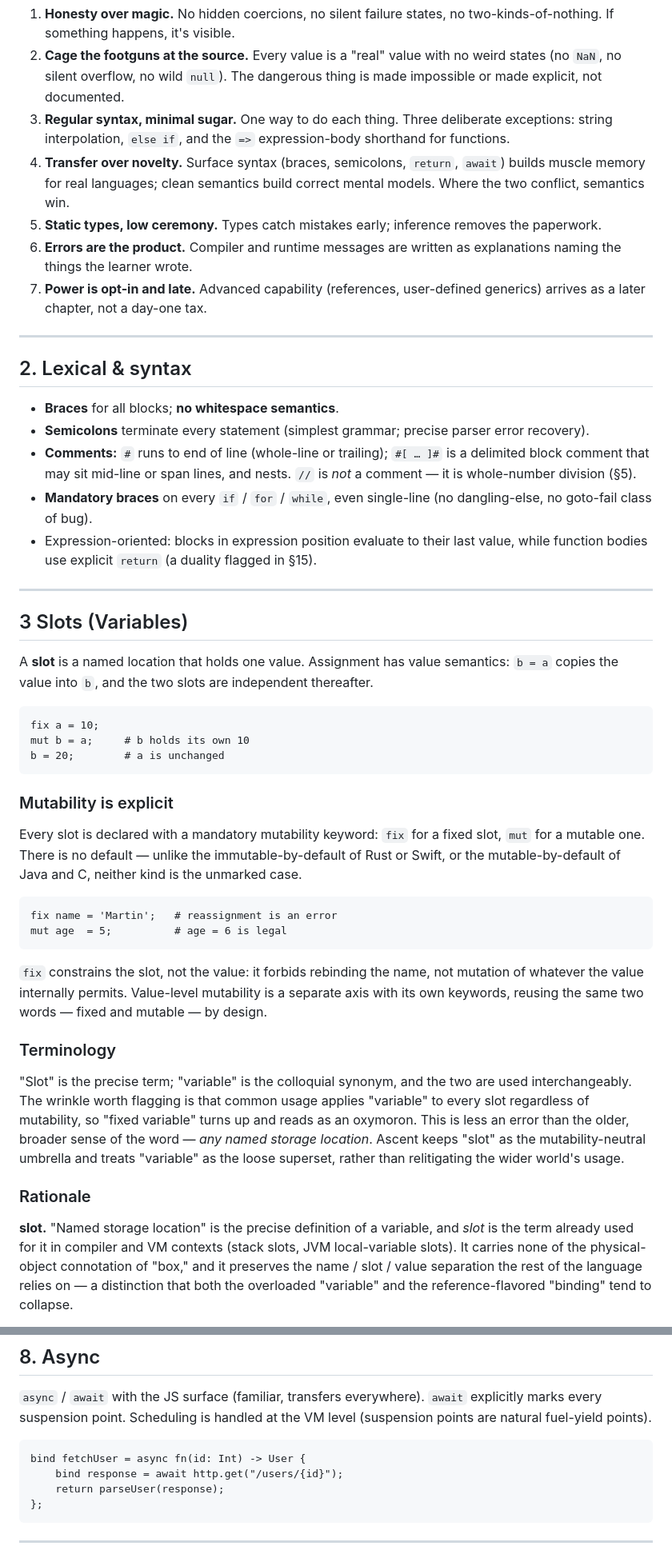
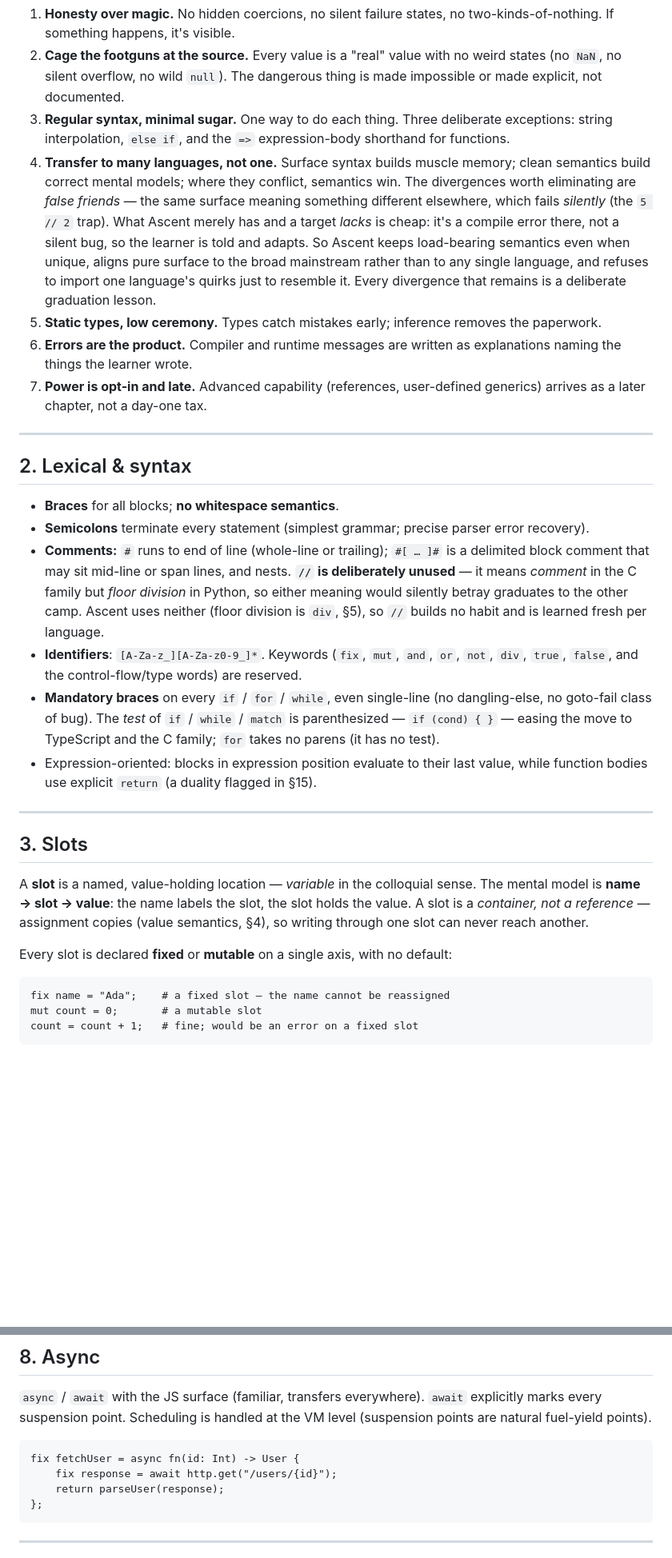
Before and after one commit to ascent-academy/ascent-lang, a Markdown page: README.md, 2 parts joined by grey strips. Shown at 80% size. Drawn GitHub-style; blank space fills up the shorter version.

Commit message:
update README: refine design principles and clarify syntax rules values and operators

````diff
--- a/README.md
+++ b/README.md
@@ -13,7 +13,7 @@ These are the rules every other decision answers to.
 1. **Honesty over magic.** No hidden coercions, no silent failure states, no two-kinds-of-nothing. If something happens, it's visible.
 2. **Cage the footguns at the source.** Every value is a "real" value with no weird states (no `NaN`, no silent overflow, no wild `null`). The dangerous thing is made impossible or made explicit, not documented.
 3. **Regular syntax, minimal sugar.** One way to do each thing. Three deliberate exceptions: string interpolation, `else if`, and the `=>` expression-body shorthand for functions.
-4. **Transfer over novelty.** Surface syntax (braces, semicolons, `return`, `await`) builds muscle memory for real languages; clean semantics build correct mental models. Where the two conflict, semantics win.
+4. **Transfer to many languages, not one.** Surface syntax builds muscle memory; clean semantics build correct mental models; where they conflict, semantics win. The divergences worth eliminating are *false friends* — the same surface meaning something different elsewhere, which fails *silently* (the `5 // 2` trap). What Ascent merely has and a target *lacks* is cheap: it's a compile error there, not a silent bug, so the learner is told and adapts. So Ascent keeps load-bearing semantics even when unique, aligns pure surface to the broad mainstream rather than to any single language, and refuses to import one language's quirks just to resemble it. Every divergence that remains is a deliberate graduation lesson.
 5. **Static types, low ceremony.** Types catch mistakes early; inference removes the paperwork.
 6. **Errors are the product.** Compiler and runtime messages are written as explanations naming the things the learner wrote.
 7. **Power is opt-in and late.** Advanced capability (references, user-defined generics) arrives as a later chapter, not a day-one tax.
@@ -24,57 +24,22 @@ These are the rules every other decision answers to.
 
 - **Braces** for all blocks; **no whitespace semantics**.
 - **Semicolons** terminate every statement (simplest grammar; precise parser error recovery).
-- **Comments:** `#` runs to end of line (whole-line or trailing); `#[ … ]#` is a delimited block comment that may sit mid-line or span lines, and nests. `//` is *not* a comment — it is whole-number division (§5).
-- **Mandatory braces** on every `if` / `for` / `while`, even single-line (no dangling-else, no goto-fail class of bug).
+- **Comments:** `#` runs to end of line (whole-line or trailing); `#[ … ]#` is a delimited block comment that may sit mid-line or span lines, and nests. **`//` is deliberately unused** — it means *comment* in the C family but *floor division* in Python, so either meaning would silently betray graduates to the other camp. Ascent uses neither (floor division is `div`, §5), so `//` builds no habit and is learned fresh per language.
+- **Identifiers**: `[A-Za-z_][A-Za-z0-9_]*`. Keywords (`fix`, `mut`, `and`, `or`, `not`, `div`, `true`, `false`, and the control-flow/type words) are reserved.
+- **Mandatory braces** on every `if` / `for` / `while`, even single-line (no dangling-else, no goto-fail class of bug). The *test* of `if` / `while` / `match` is parenthesized — `if (cond) { }` — easing the move to TypeScript and the C family; `for` takes no parens (it has no test).
 - Expression-oriented: blocks in expression position evaluate to their last value, while function bodies use explicit `return` (a duality flagged in §15).
 
 ---
 
-## 3 Slots (Variables)
+## 3. Slots
 
-A **slot** is a named location that holds one value. Assignment has value
-semantics: `b = a` copies the value into `b`, and the two slots are independent
-thereafter.
+A **slot** is a named, value-holding location — *variable* in the colloquial sense. The mental model is **name → slot → value**: the name labels the slot, the slot holds the value. A slot is a *container, not a reference* — assignment copies (value semantics, §4), so writing through one slot can never reach another.
 
-```
-fix a = 10;
-mut b = a;     # b holds its own 10
-b = 20;        # a is unchanged
+Every slot is declared **fixed** or **mutable** on a single axis, with no default:
+
+```ascent
+fix name = "Ada";    # a fixed slot — the name cannot be reassigned
+mut count = 0;       # a mutable slot
+count = count + 1;   # fine; would be an error on a fixed slot
 ```
 
-### Mutability is explicit
-
-Every slot is declared with a mandatory mutability keyword: `fix` for a fixed
-slot, `mut` for a mutable one. There is no default — unlike the
-immutable-by-default of Rust or Swift, or the mutable-by-default of Java and C,
-neither kind is the unmarked case.
-
-```
-fix name = 'Martin';   # reassignment is an error
-mut age  = 5;          # age = 6 is legal
-```
-
-`fix` constrains the slot, not the value: it forbids rebinding the name, not
-mutation of whatever the value internally permits. Value-level mutability is a
-separate axis with its own keywords, reusing the same two words — fixed and
-mutable — by design.
-
-### Terminology
-
-"Slot" is the precise term; "variable" is the colloquial synonym, and the two
-are used interchangeably. The wrinkle worth flagging is that common usage
-applies "variable" to every slot regardless of mutability, so "fixed variable"
-turns up and reads as an oxymoron. This is less an error than the older, broader
-sense of the word — *any named storage location*. Ascent keeps "slot" as the
-mutability-neutral umbrella and treats "variable" as the loose superset, rather
-than relitigating the wider world's usage.
-
-### Rationale
-
-**slot.** "Named storage location" is the precise definition of a variable, and
-*slot* is the term already used for it in compiler and VM contexts (stack slots,
-JVM local-variable slots). It carries none of the physical-object connotation of
-"box," and it preserves the name / slot / value separation the rest of the
-language relies on — a distinction that both the overloaded "variable" and the
-reference-flavored "binding" tend to collapse.
-
@@ -228,8 +178,8 @@ The governing move: the checker mainly answers one question — *"are these two
 `async` / `await` with the JS surface (familiar, transfers everywhere). `await` explicitly marks every suspension point. Scheduling is handled at the VM level (suspension points are natural fuel-yield points).
 
 ```ascent
-bind fetchUser = async fn(id: Int) -> User {
-    bind response = await http.get("/users/{id}");
+fix fetchUser = async fn(id: Int) -> User {
+    fix response = await http.get("/users/{id}");
     return parseUser(response);
 };
 ```
````
Also changed, not shown: other parts of README.md (+44 -41 lines).
